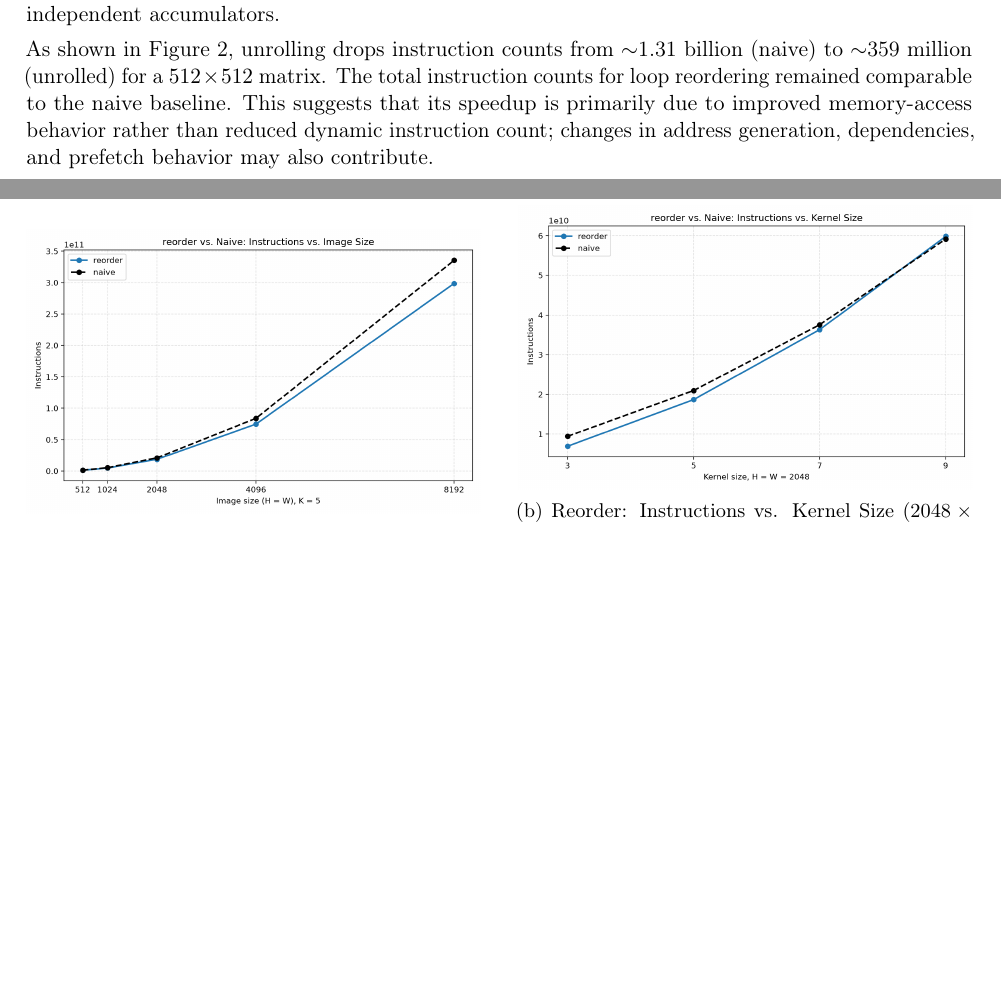
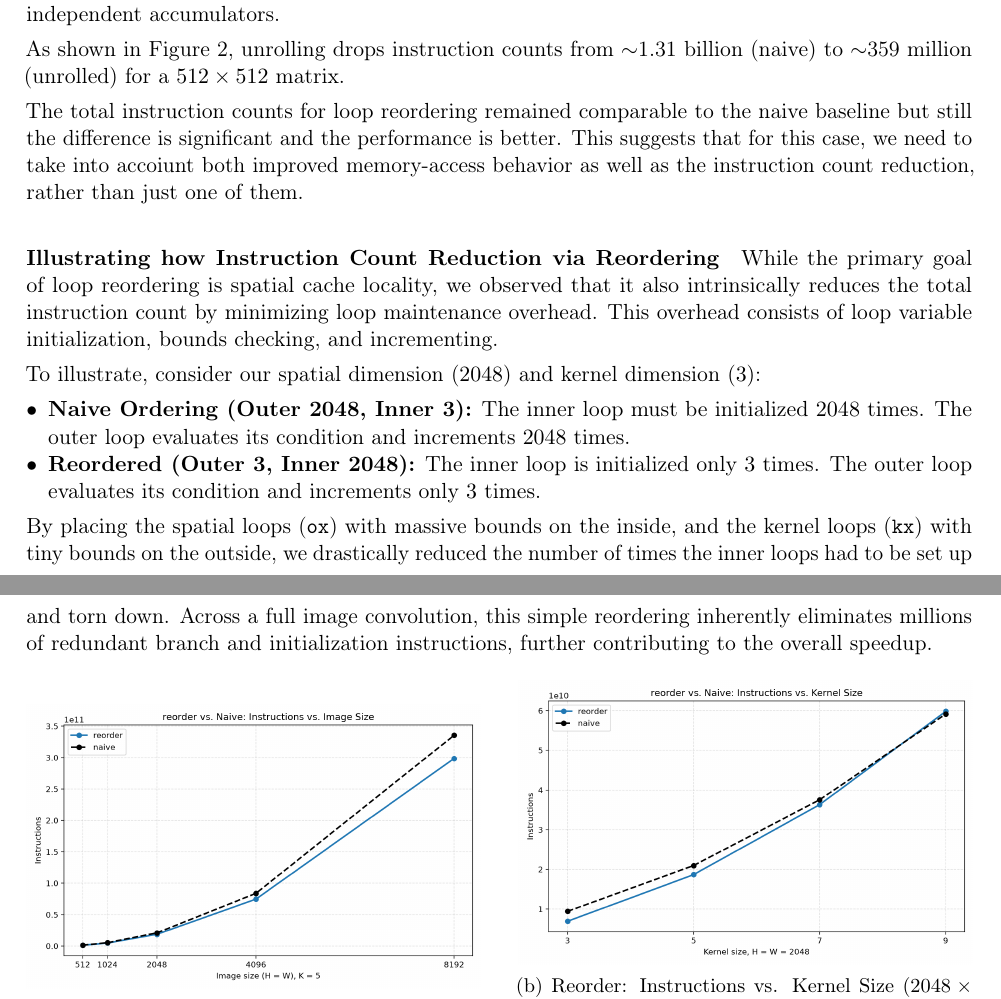
Before and after one commit to abhijain565aj/CS-683-Adv-Arch-Assignments, a LaTeX problem sheet (Assignment-1/task1/report/task1_report.tex, which reads Assignment-1/task1/report/task1a.tex): two parts of pages 4 and 5 of 13 before the commit and two parts of pages 4 and 5 of 14 after it, joined at a grey line, cut so that both start at the same text, the shorter picture padded with empty space. Compiled offline with pdfLaTeX.

Commit message:
task 1a loop reordeing explained

```diff
--- a/Assignment-1/task1/report/task1a.tex
+++ b/Assignment-1/task1/report/task1a.tex
@@ -90,7 +90,19 @@ $8192 \times 8192$ & 839.46 & 1.77$\times$ & 3.87$\times$ \\
 \subsection{Analysis}
 Reordering yielded nearly a 2$\times$ speedup by making \texttt{ox} the innermost loop and increasing the useful work performed per fetched cache line. Unrolling resulted in an almost 4$\times$ speedup; the gain is consistent with both lower loop-control overhead and greater instruction-level parallelism from the independent accumulators.
 
-As shown in Figure~\ref{fig:task1a_metrics}, unrolling drops instruction counts from $\sim$1.31 billion (naive) to $\sim$359 million (unrolled) for a $512 \times 512$ matrix. The total instruction counts for loop reordering remained comparable to the naive baseline. This suggests that its speedup is primarily due to improved memory-access behavior rather than reduced dynamic instruction count; changes in address generation, dependencies, and prefetch behavior may also contribute.
+As shown in Figure~\ref{fig:task1a_metrics}, unrolling drops instruction counts from $\sim$1.31 billion (naive) to $\sim$359 million (unrolled) for a $512 \times 512$ matrix.
+
+The total instruction counts for loop reordering remained comparable to the naive baseline but still the difference is significant and the performance is better. This suggests that for this case, we need to take into accoiunt both improved memory-access behavior as well as the instruction count reduction, rather than just one of them.
+
+\paragraph{Illustrating how Instruction Count Reduction via Reordering}While the primary goal of loop reordering is spatial cache locality, we observed that it also intrinsically reduces the total instruction count by minimizing loop maintenance overhead. This overhead consists of loop variable initialization, bounds checking, and incrementing.
+
+To illustrate, consider our spatial dimension ($2048$) and kernel dimension ($3$):
+\begin{itemize}
+    \item \textbf{Naive Ordering (Outer 2048, Inner 3):} The inner loop must be initialized $2048$ times. The outer loop evaluates its condition and increments $2048$ times.
+    \item \textbf{Reordered (Outer 3, Inner 2048):} The inner loop is initialized only $3$ times. The outer loop evaluates its condition and increments only $3$ times.
+\end{itemize}
+
+By placing the spatial loops (\texttt{ox}) with massive bounds on the inside, and the kernel loops (\texttt{kx}) with tiny bounds on the outside, we drastically reduced the number of times the inner loops had to be set up and torn down. Across a full image convolution, this simple reordering inherently eliminates millions of redundant branch and initialization instructions, further contributing to the overall speedup.
 
 \begin{figure}[H]
     \centering
```
